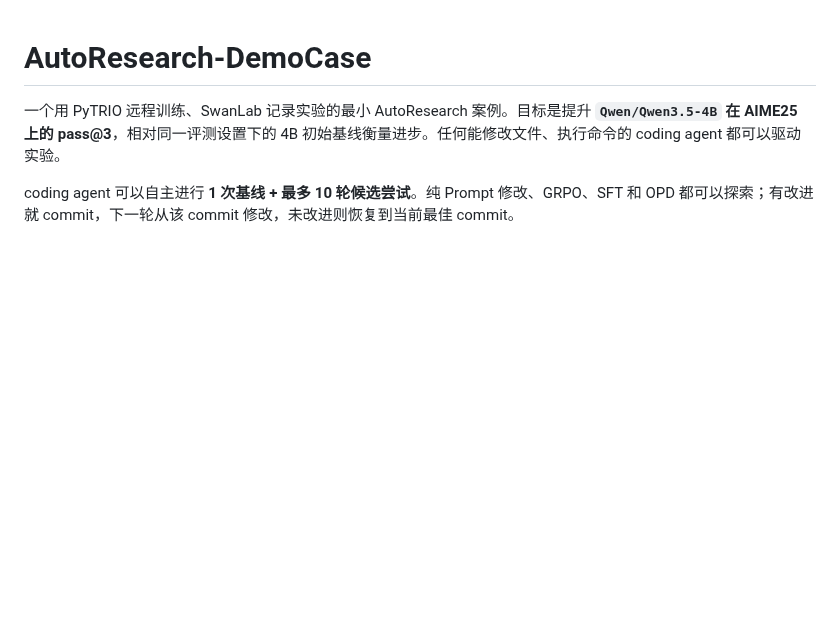
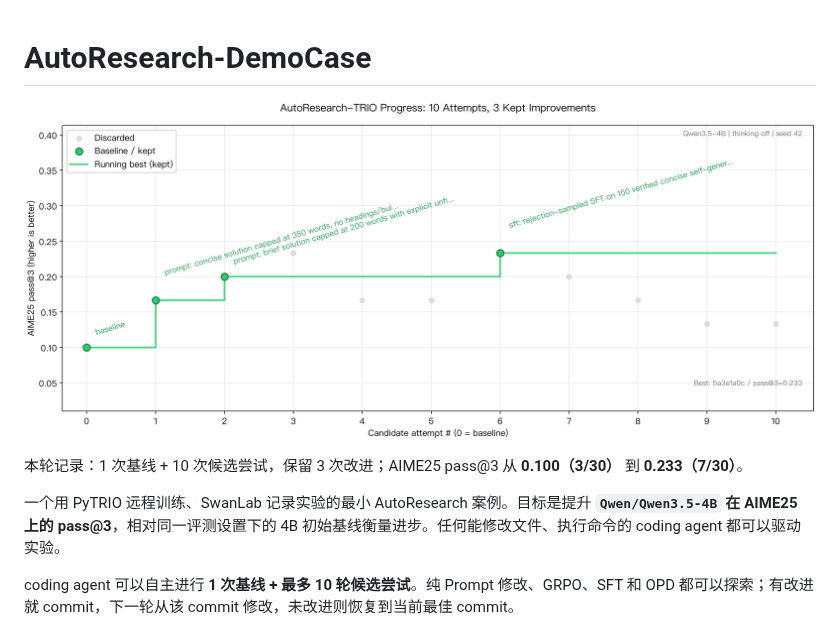
Before and after one commit to KMnO4-zx/AutoResearch-DemoCase, a Markdown page: README.md, the part around the change. Drawn GitHub-style; pictures changed too: assets/workbuddy-hy4-progress.png (added); blank space fills up the shorter version.

Commit message:
docs: show WorkBuddy experiment progress at top of README

```diff
--- a/README.md
+++ b/README.md
@@ -1,4 +1,8 @@
 # AutoResearch-DemoCase
+
+![WorkBuddy 分支的 AIME25 pass@3 实验进展](assets/workbuddy-hy4-progress.png)
+
+本轮记录：1 次基线 + 10 次候选尝试，保留 3 次改进；AIME25 pass@3 从 **0.100（3/30）** 到 **0.233（7/30）**。
 
 一个用 PyTRIO 远程训练、SwanLab 记录实验的最小 AutoResearch 案例。目标是提升 **`Qwen/Qwen3.5-4B` 在 AIME25 上的 pass@3**，相对同一评测设置下的 4B 初始基线衡量进步。任何能修改文件、执行命令的 coding agent 都可以驱动实验。
 
```
